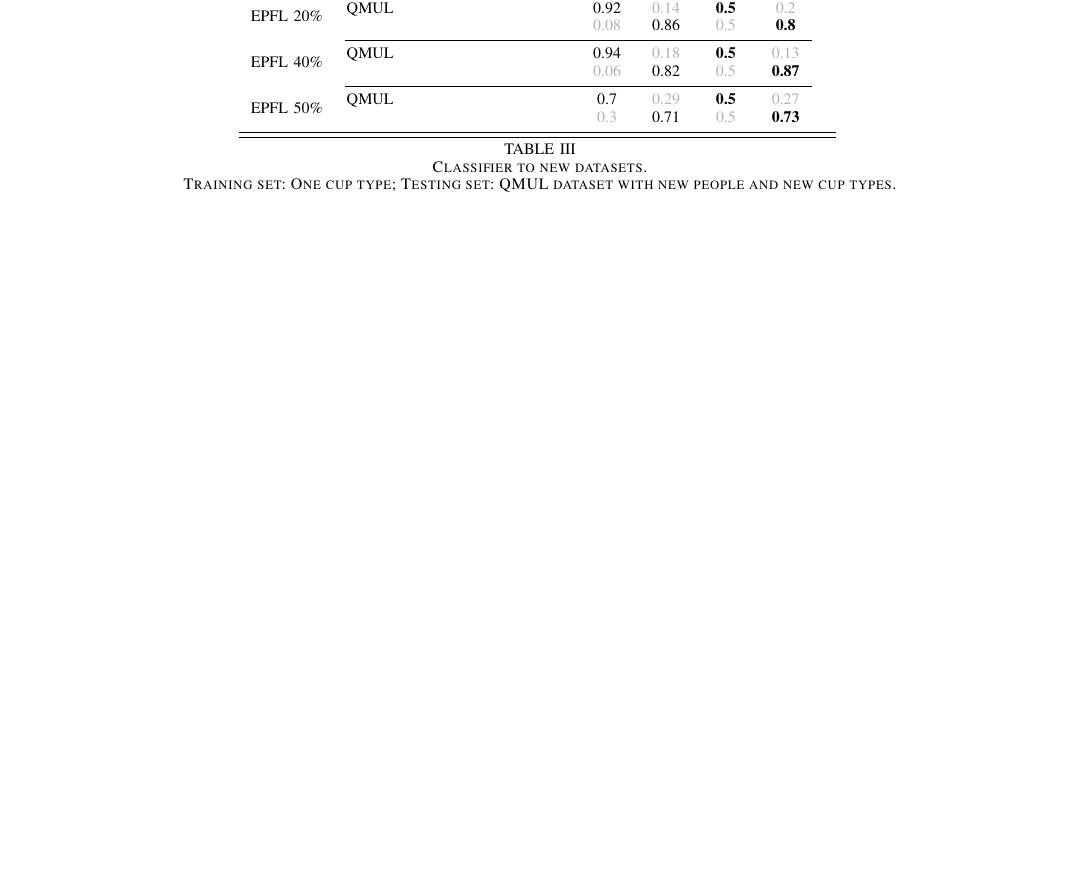
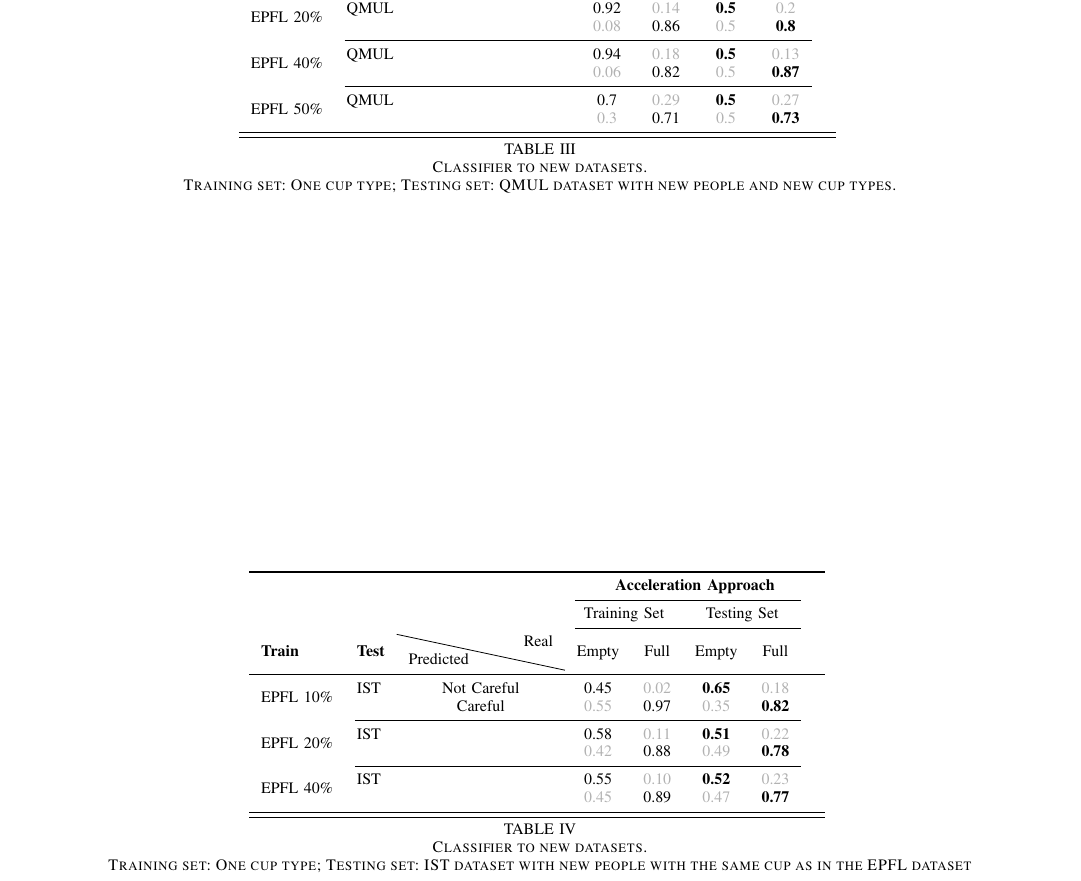
Before and after one commit to NunoDuarte/Journal-Careful-Gaze-and-Arm-Cues, a LaTeX paper (0_main.tex, which reads 5_results.tex): part of page 4 of 4, cut so that both start at the same text, the shorter picture padded with empty space. Compiled offline with pdfLaTeX.

Commit message:
Add IST results

```diff
--- a/5_results.tex
+++ b/5_results.tex
@@ -122,3 +122,36 @@
 \label{tab:qmul} % A label for referencing this table elsewhere, references are used in text as \ref{label}
 \caption{Classifier to new datasets. \\Training set: One cup type; Testing set: QMUL dataset with new people and new cup types.}
 \end{table*}
+
+
+
+%%%%% IST dataset %%%%%%%%%%%%
+
+\begin{table*}
+\centering
+\begin{tabular}{l l c c c c c c}
+\toprule % Top horizontal line
+ & & & \multicolumn{5}{c}{\textbf{Acceleration Approach}} \\
+\cmidrule(l){4-7}
+\textbf{} &  &  & \multicolumn{2}{c}{Training Set} & \multicolumn{2}{c}{Testing Set} &\\ % Column names row
+\cmidrule(l){4-7}
+\textbf{Train} & \textbf{Test} & \diagbox{Predicted}{Real} & Empty & Full & Empty & Full &\\ % Column names row
+\midrule % In-table horizontal line
+
+\multirow{2}{*}{EPFL 10\%}  & \multirow{1}{*}{IST} & Not Careful & 0.45 & \textcolor{Grey}{0.02} & \textbf{0.65} &  \textcolor{Grey}{0.18}\\
+  &   & Careful & \textcolor{Grey}{0.55} & 0.97 & \textcolor{Grey}{0.35} & \textbf{0.82} \\
+
+  \cmidrule(l){2-7}
+\multirow{2}{*}{EPFL 20\%}  & \multirow{1}{*}{IST} &  & 0.58 & \textcolor{Grey}{0.11} & \textbf{0.51} &  \textcolor{Grey}{0.22}\\
+  &   &  & \textcolor{Grey}{0.42} & 0.88 & \textcolor{Grey}{0.49} & \textbf{0.78}  \\
+
+\cmidrule(l){2-7}
+\multirow{2}{*}{EPFL 40\%}  & \multirow{1}{*}{IST} &  & 0.55 & \textcolor{Grey}{0.10} & \textbf{0.52} &  \textcolor{Grey}{0.23}\\
+  &   &  & \textcolor{Grey}{0.45} & 0.89 & \textcolor{Grey}{0.47} & \textbf{0.77}  \\
+
+\midrule % In-table horizontal line
+\midrule % In-table horizontal line
+\end{tabular}
+\label{tab:qmul} % A label for referencing this table elsewhere, references are used in text as \ref{label}
+\caption{Classifier to new datasets. \\Training set: One cup type; Testing set: IST dataset with new people with the same cup as in the EPFL dataset}
+\end{table*}
```
Also changed, not shown: 5_results.tex (2 more changed lines).
